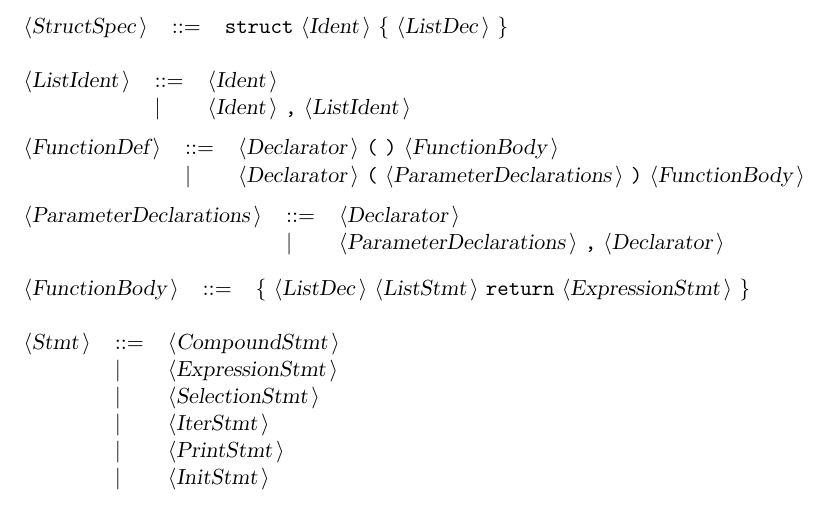
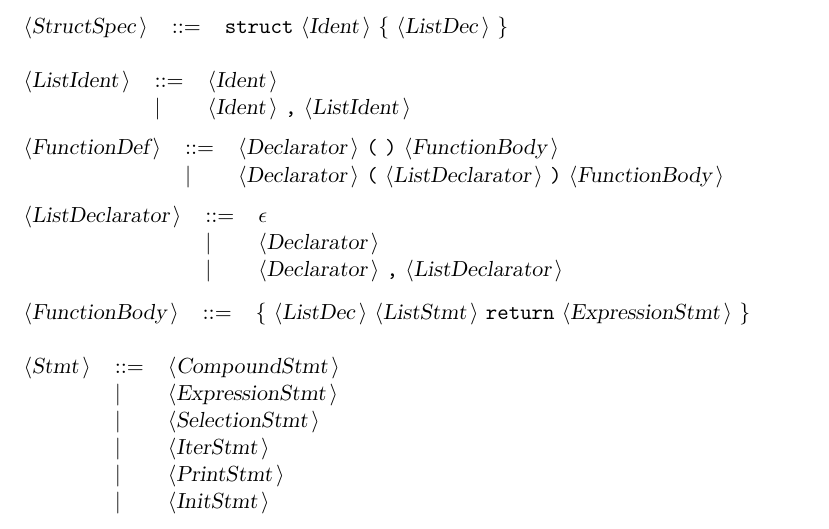
Before and after one commit to matalek/uw-jpp-interpreter, a LaTeX document (DocMatal.tex): part of page 3 of 5, cut so that both start at the same text. Compiled offline with pdfLaTeX.

Commit message:
Add functions with many arguments

```diff
--- a/DocMatal.tex
+++ b/DocMatal.tex
@@ -119,12 +119,13 @@ All other symbols are terminals.\\
 
 \begin{tabular}{lll}
 {\nonterminal{FunctionDef}} & {\arrow}  &{\nonterminal{Declarator}} {\terminal{(}} {\terminal{)}} {\nonterminal{FunctionBody}}  \\
- & {\delimit}  &{\nonterminal{Declarator}} {\terminal{(}} {\nonterminal{ParameterDeclarations}} {\terminal{)}} {\nonterminal{FunctionBody}}  \\
+ & {\delimit}  &{\nonterminal{Declarator}} {\terminal{(}} {\nonterminal{ListDeclarator}} {\terminal{)}} {\nonterminal{FunctionBody}}  \\
 \end{tabular}\\
 
 \begin{tabular}{lll}
-{\nonterminal{ParameterDeclarations}} & {\arrow}  &{\nonterminal{Declarator}}  \\
- & {\delimit}  &{\nonterminal{ParameterDeclarations}} {\terminal{,}} {\nonterminal{Declarator}}  \\
+{\nonterminal{ListDeclarator}} & {\arrow}  &{\emptyP} \\
+ & {\delimit}  &{\nonterminal{Declarator}}  \\
+ & {\delimit}  &{\nonterminal{Declarator}} {\terminal{,}} {\nonterminal{ListDeclarator}}  \\
 \end{tabular}\\
 
 \begin{tabular}{lll}
```
Also changed, not shown: DocMatal.txt (+4 -3 lines), 6 other files.
